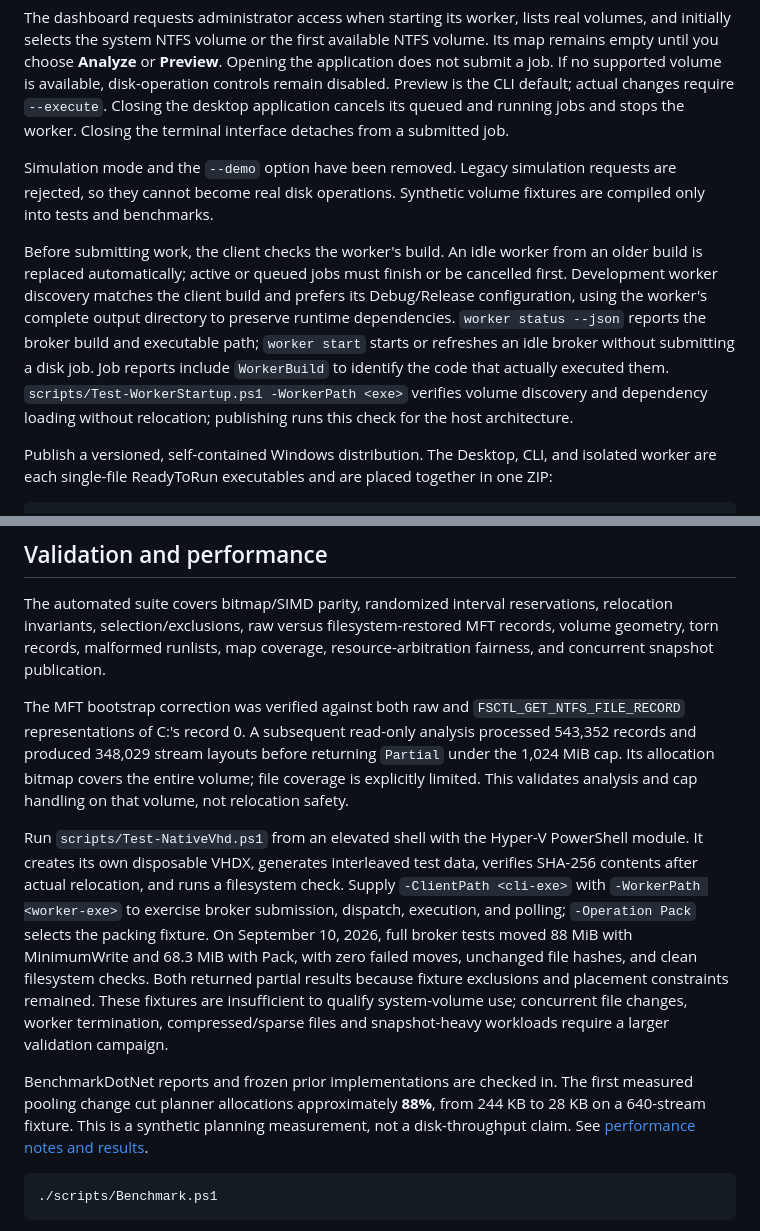
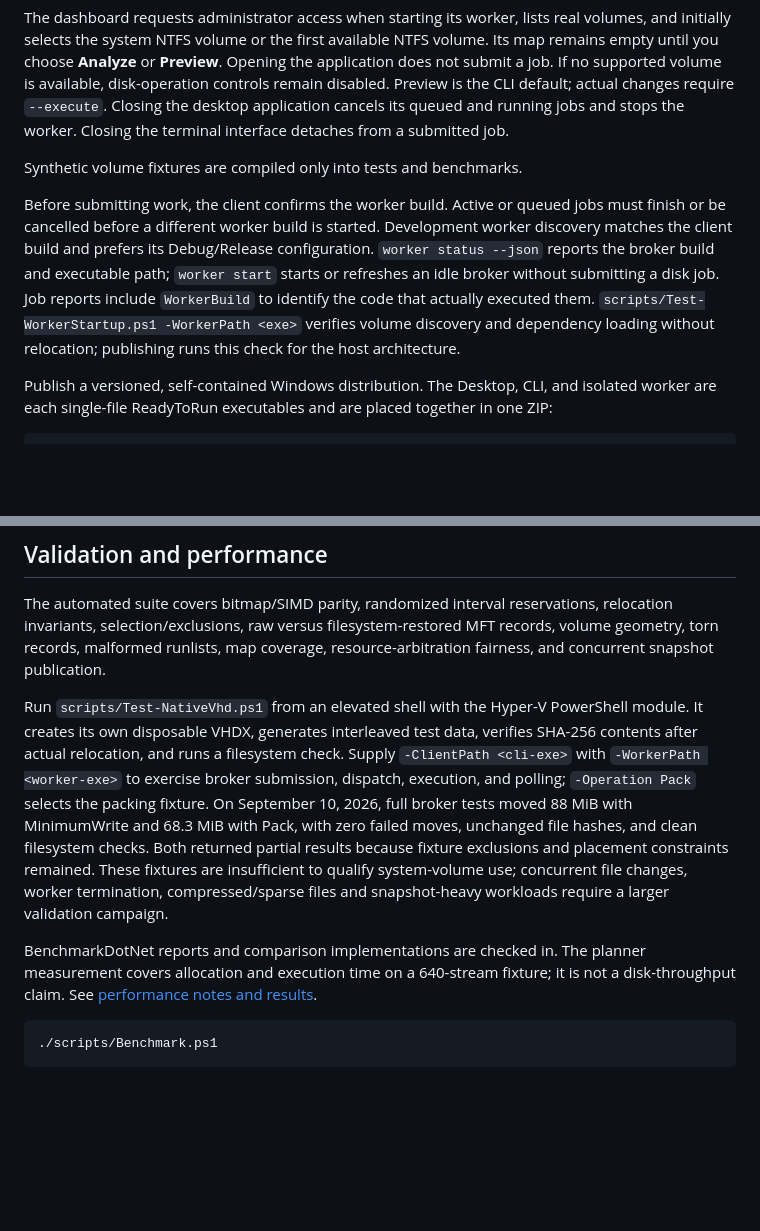
Before and after one commit to tedd/Tedd.Defrag, a Markdown page: README.md, 2 parts joined by grey strips. Drawn GitHub-style; blank space fills up the shorter version.

````diff
--- a/README.md
+++ b/README.md
@@ -20,9 +20,9 @@ dotnet run --project src/Tedd.Defrag.Cli -- tui C:
 
 The dashboard requests administrator access when starting its worker, lists real volumes, and initially selects the system NTFS volume or the first available NTFS volume. Its map remains empty until you choose **Analyze** or **Preview**. Opening the application does not submit a job. If no supported volume is available, disk-operation controls remain disabled. Preview is the CLI default; actual changes require `--execute`. Closing the desktop application cancels its queued and running jobs and stops the worker. Closing the terminal interface detaches from a submitted job.
 
-Simulation mode and the `--demo` option have been removed. Legacy simulation requests are rejected, so they cannot become real disk operations. Synthetic volume fixtures are compiled only into tests and benchmarks.
+Synthetic volume fixtures are compiled only into tests and benchmarks.
 
-Before submitting work, the client checks the worker's build. An idle worker from an older build is replaced automatically; active or queued jobs must finish or be cancelled first. Development worker discovery matches the client build and prefers its Debug/Release configuration, using the worker's complete output directory to preserve runtime dependencies. `worker status --json` reports the broker build and executable path; `worker start` starts or refreshes an idle broker without submitting a disk job. Job reports include `WorkerBuild` to identify the code that actually executed them. `scripts/Test-WorkerStartup.ps1 -WorkerPath <exe>` verifies volume discovery and dependency loading without relocation; publishing runs this check for the host architecture.
+Before submitting work, the client confirms the worker build. Active or queued jobs must finish or be cancelled before a different worker build is started. Development worker discovery matches the client build and prefers its Debug/Release configuration. `worker status --json` reports the broker build and executable path; `worker start` starts or refreshes an idle broker without submitting a disk job. Job reports include `WorkerBuild` to identify the code that actually executed them. `scripts/Test-WorkerStartup.ps1 -WorkerPath <exe>` verifies volume discovery and dependency loading without relocation; publishing runs this check for the host architecture.
 
 Publish a versioned, self-contained Windows distribution. The Desktop, CLI, and isolated worker are each single-file ReadyToRun executables and are placed together in one ZIP:
 
@@ -99,11 +99,9 @@ Job data lives in `%LOCALAPPDATA%\Tedd.Defrag`. The named-pipe endpoint is restr
 
 The automated suite covers bitmap/SIMD parity, randomized interval reservations, relocation invariants, selection/exclusions, raw versus filesystem-restored MFT records, volume geometry, torn records, malformed runlists, map coverage, resource-arbitration fairness, and concurrent snapshot publication.
 
-The MFT bootstrap correction was verified against both raw and `FSCTL_GET_NTFS_FILE_RECORD` representations of C:'s record 0. A subsequent read-only analysis processed 543,352 records and produced 348,029 stream layouts before returning `Partial` under the 1,024 MiB cap. Its allocation bitmap covers the entire volume; file coverage is explicitly limited. This validates analysis and cap handling on that volume, not relocation safety.
-
 Run `scripts/Test-NativeVhd.ps1` from an elevated shell with the Hyper-V PowerShell module. It creates its own disposable VHDX, generates interleaved test data, verifies SHA-256 contents after actual relocation, and runs a filesystem check. Supply `-ClientPath <cli-exe>` with `-WorkerPath <worker-exe>` to exercise broker submission, dispatch, execution, and polling; `-Operation Pack` selects the packing fixture. On September 10, 2026, full broker tests moved 88 MiB with MinimumWrite and 68.3 MiB with Pack, with zero failed moves, unchanged file hashes, and clean filesystem checks. Both returned partial results because fixture exclusions and placement constraints remained. These fixtures are insufficient to qualify system-volume use; concurrent file changes, worker termination, compressed/sparse files and snapshot-heavy workloads require a larger validation campaign.
 
-BenchmarkDotNet reports and frozen prior implementations are checked in. The first measured pooling change cut planner allocations approximately **88%**, from 244 KB to 28 KB on a 640-stream fixture. This is a synthetic planning measurement, not a disk-throughput claim. See [performance notes and results](docs/performance.md).
+BenchmarkDotNet reports and comparison implementations are checked in. The planner measurement covers allocation and execution time on a 640-stream fixture; it is not a disk-throughput claim. See [performance notes and results](docs/performance.md).
 
 ```powershell
 ./scripts/Benchmark.ps1
````
Also changed, not shown: docs/architecture.md (+3 -3 lines), docs/performance.md (+2 -3 lines).
